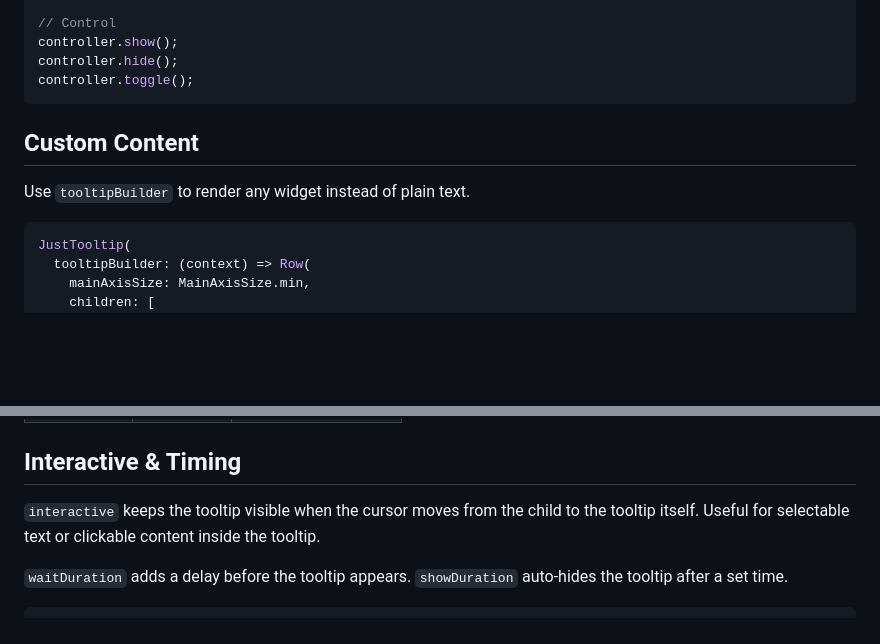
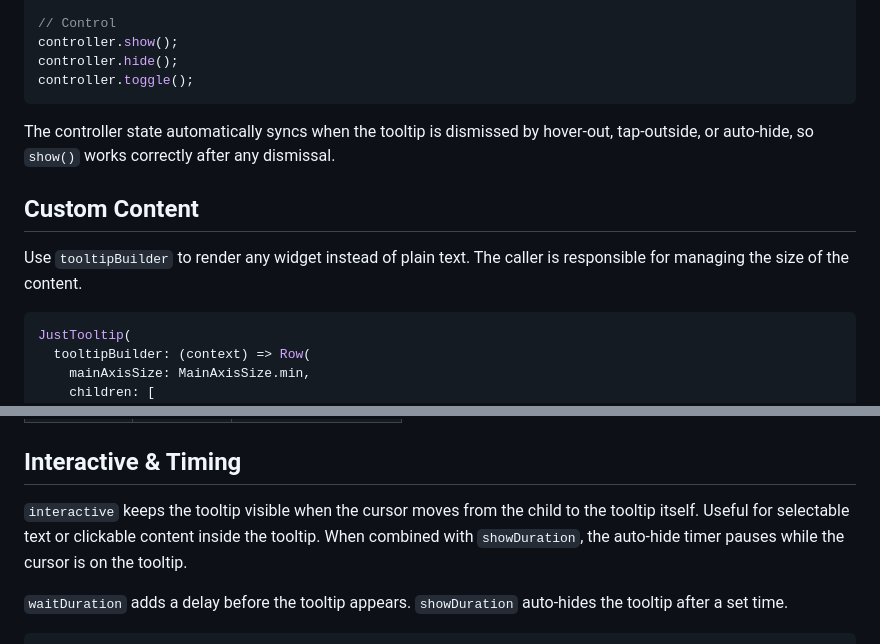
Before and after one commit to kihyun1998/just_tooltip, a Markdown page: README.md, 2 parts joined by grey strips. Rendered like a GitHub page; blank space fills up the shorter version.

````diff
--- a/README.md
+++ b/README.md
@@ -87,9 +156,11 @@ controller.hide();
 controller.toggle();
 ```
 
+The controller state automatically syncs when the tooltip is dismissed by hover-out, tap-outside, or auto-hide, so `show()` works correctly after any dismissal.
+
 ## Custom Content
 
-Use `tooltipBuilder` to render any widget instead of plain text.
+Use `tooltipBuilder` to render any widget instead of plain text. The caller is responsible for managing the size of the content.
 
 ```dart
 JustTooltip(
@@ -130,7 +201,7 @@ JustTooltip(
 
 ## Interactive & Timing
 
-`interactive` keeps the tooltip visible when the cursor moves from the child to the tooltip itself. Useful for selectable text or clickable content inside the tooltip.
+`interactive` keeps the tooltip visible when the cursor moves from the child to the tooltip itself. Useful for selectable text or clickable content inside the tooltip. When combined with `showDuration`, the auto-hide timer pauses while the cursor is on the tooltip.
 
 `waitDuration` adds a delay before the tooltip appears. `showDuration` auto-hides the tooltip after a set time.
 
````
Also changed, not shown: other parts of README.md (+81 -3 lines).
